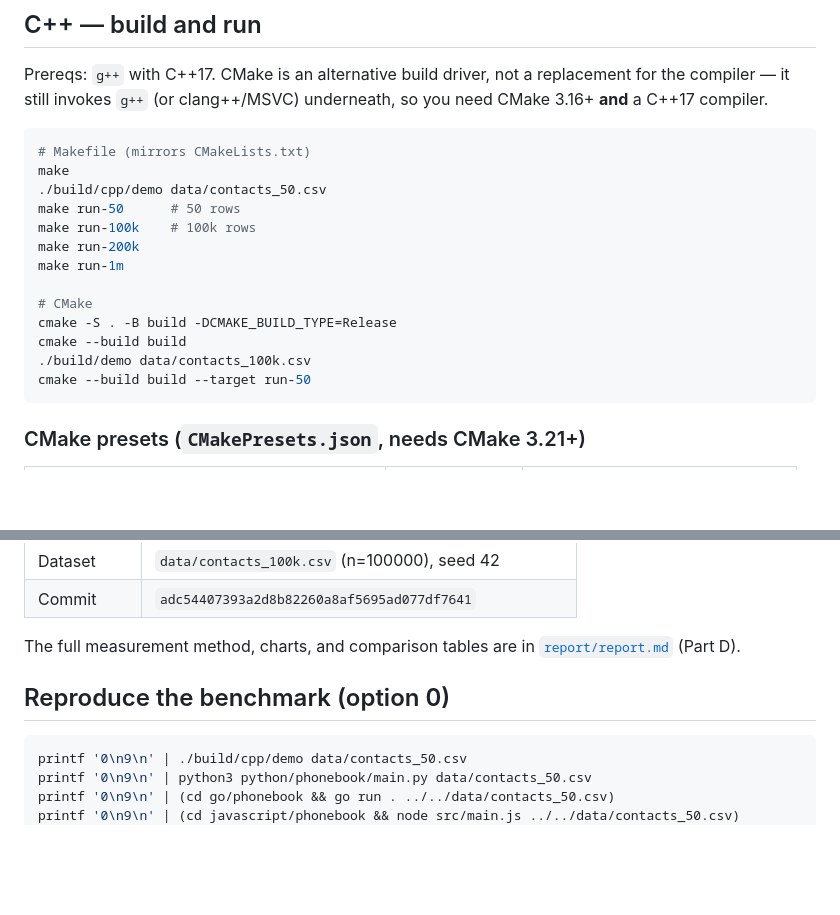
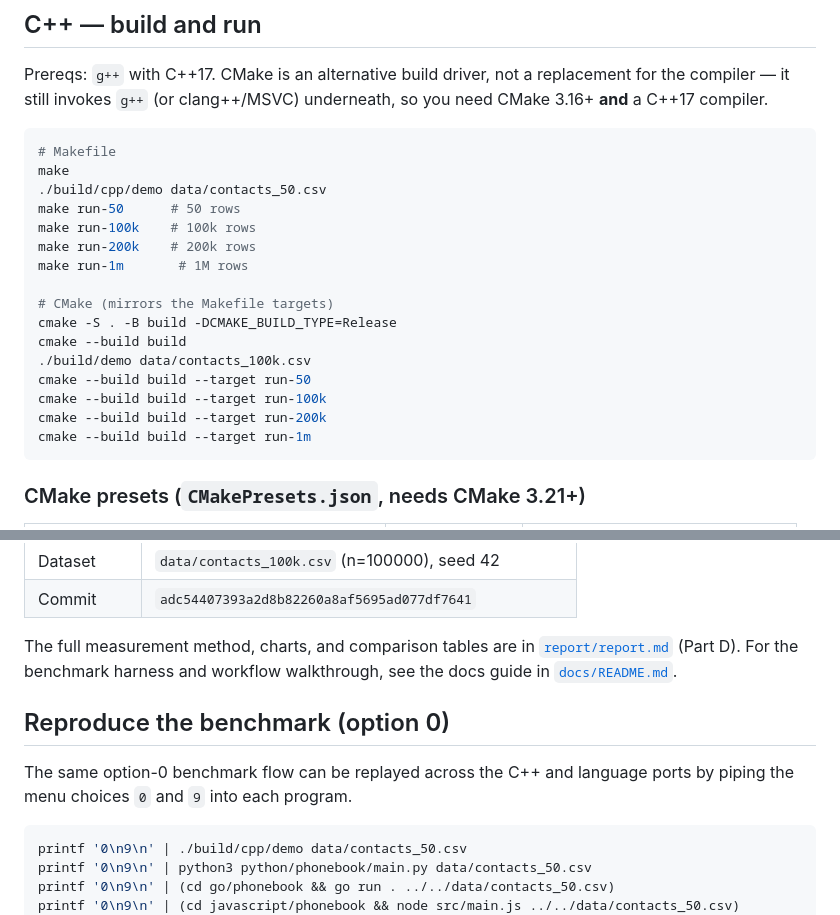
Before and after one commit to TraiNguyenVan/dsa-group-project, a Markdown page: README.md, 2 parts joined by grey strips. Drawn GitHub-style; blank space fills up the shorter version.

Commit message:
docs: update README with enhanced build instructions and benchmark workflow

````diff
--- a/README.md
+++ b/README.md
@@ -101,19 +101,22 @@ replacement for the compiler — it still invokes `g++` (or clang++/MSVC)
 underneath, so you need CMake 3.16+ **and** a C++17 compiler.
 
 ```sh
-# Makefile (mirrors CMakeLists.txt)
+# Makefile
 make
 ./build/cpp/demo data/contacts_50.csv
 make run-50      # 50 rows
 make run-100k    # 100k rows
-make run-200k
-make run-1m
+make run-200k    # 200k rows
+make run-1m       # 1M rows
 
-# CMake
+# CMake (mirrors the Makefile targets)
 cmake -S . -B build -DCMAKE_BUILD_TYPE=Release
 cmake --build build
 ./build/demo data/contacts_100k.csv
 cmake --build build --target run-50
+cmake --build build --target run-100k
+cmake --build build --target run-200k
+cmake --build build --target run-1m
 ```
 
 ### CMake presets (`CMakePresets.json`, needs CMake 3.21+)
@@ -225,9 +228,14 @@ A measurement without its conditions is not a measurement (CONTRIBUTING.md).
 | Commit | `adc54407393a2d8b82260a8af5695ad077df7641` |
 
 The full measurement method, charts, and comparison tables are in
-[`report/report.md`](report/report.md) (Part D).
+[`report/report.md`](report/report.md) (Part D). For the benchmark harness
+and workflow walkthrough, see the docs guide in
+[`docs/README.md`](docs/README.md).
 
 ## Reproduce the benchmark (option 0)
+
+The same option-0 benchmark flow can be replayed across the C++ and
+language ports by piping the menu choices `0` and `9` into each program.
 
 ```sh
 printf '0\n9\n' | ./build/cpp/demo data/contacts_50.csv
````
